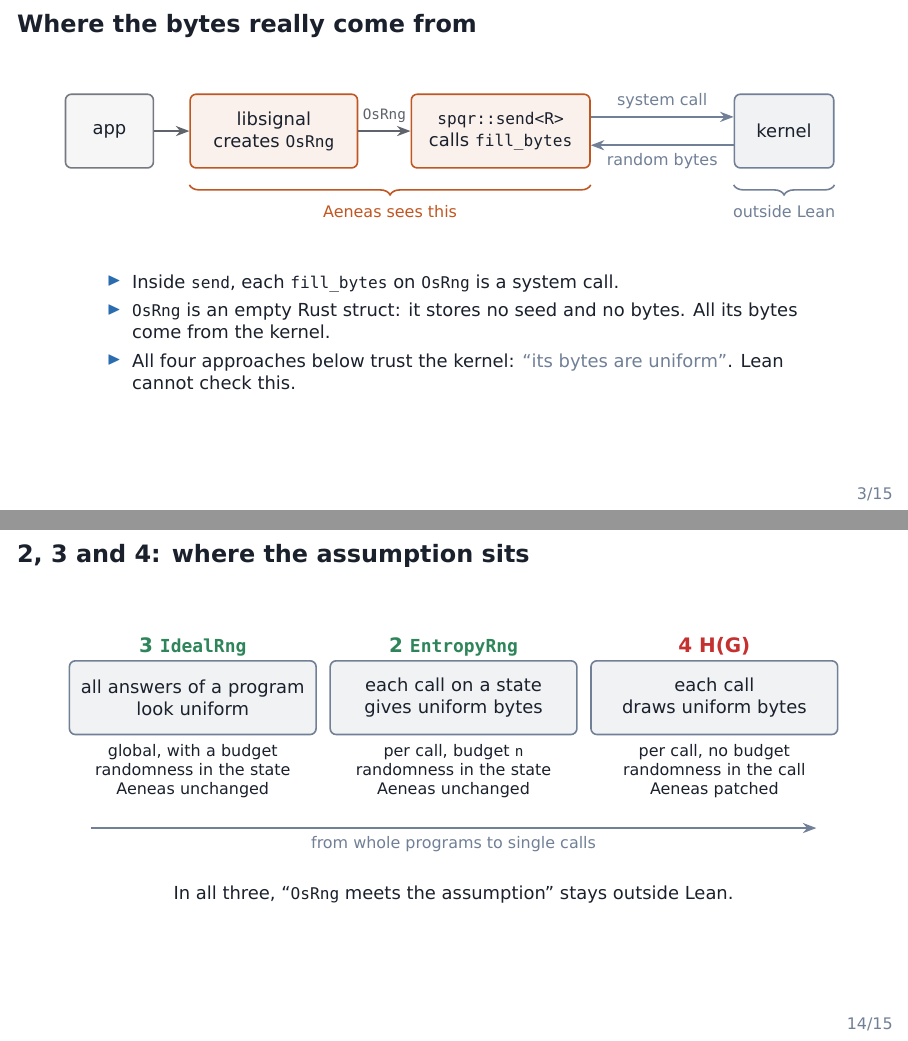
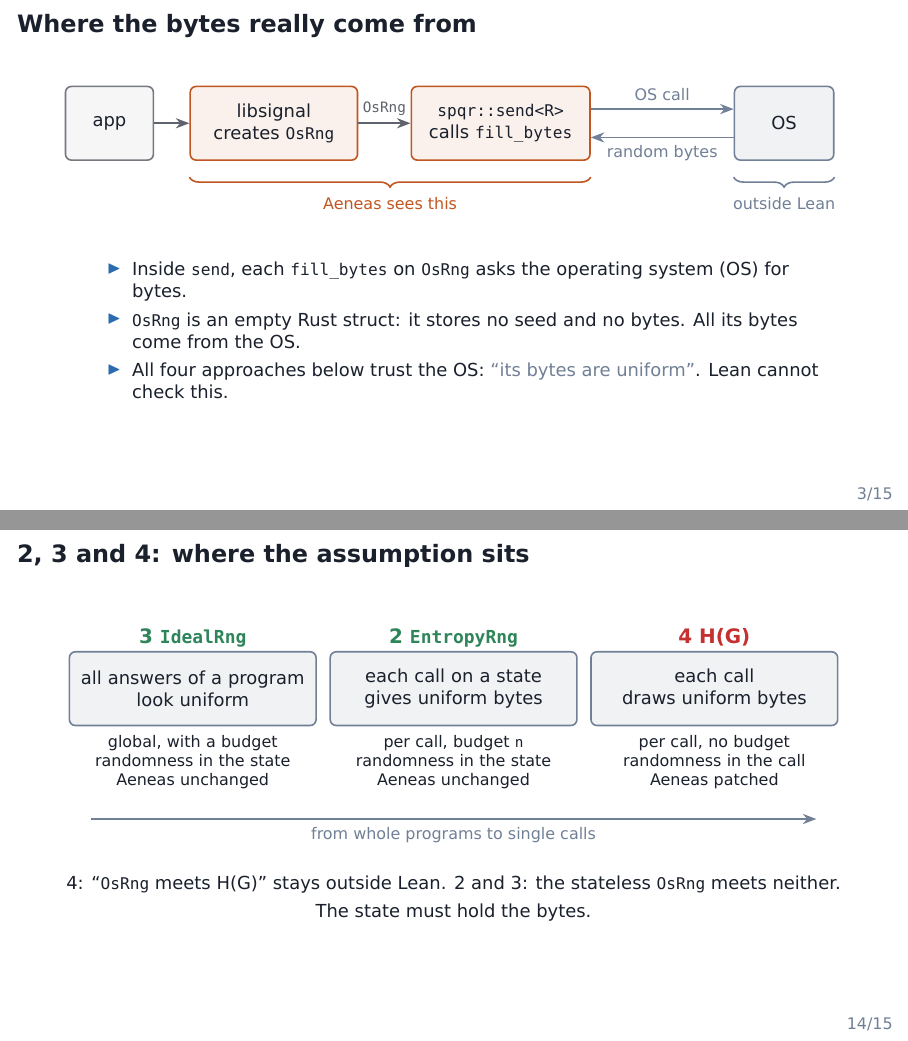
Before and after one commit to Beneficial-AI-Foundation/bridging-examples, LaTeX slides (slides/rng-alternatives/slides.tex): pages 3 and 14 of 15, joined at a grey line. The pictures show the PDF file slides/rng-alternatives/slides.pdf that the author committed with the source.

Commit message:
Say OsRng asks the OS, and that a stateless OsRng meets neither 2 nor 3
getrandom on Windows uses ProcessPrng, not a system call per fill_bytes.
IdealRng and EntropyRng need a state that holds the bytes, so a stateless
OsRng cannot meet them.

Co-Authored-By: Claude Opus 5.5 <noreply@anthropic.com>

```diff
--- a/slides/rng-alternatives/slides.tex
+++ b/slides/rng-alternatives/slides.tex
@@ -97,10 +97,10 @@
     \node[tool, text width=1.2cm, minimum height=1.3cm] (app) at (0, 0) {app};
     \node[impl, text width=2.6cm, minimum height=1.3cm] (entry) at (2.9, 0) {libsignal\\creates \code{OsRng}};
     \node[impl, text width=2.8cm, minimum height=1.3cm] (send) at (6.9, 0) {\code{spqr::send<R>}\\calls \code{fill\_bytes}};
-    \node[trust, text width=1.4cm, minimum height=1.3cm] (os) at (11.9, 0) {kernel};
+    \node[trust, text width=1.4cm, minimum height=1.3cm] (os) at (11.9, 0) {OS};
     \draw[flow] (app) -- (entry);
     \draw[flow] (entry) -- node[above, label] {\code{OsRng}} (send);
-    \draw[flow, trustc] ($(send.east)+(0,0.25)$) -- node[above, label, text=trustc] {system call} ($(os.west)+(0,0.25)$);
+    \draw[flow, trustc] ($(send.east)+(0,0.25)$) -- node[above, label, text=trustc] {OS call} ($(os.west)+(0,0.25)$);
     \draw[flow, trustc] ($(os.west)+(0,-0.25)$) -- node[below, label, text=trustc] {random bytes} ($(send.east)+(0,-0.25)$);
     \draw[decorate, decoration={brace, amplitude=5pt, mirror}, realc, thick]
       (entry.west |- 0,-0.95) -- (send.east |- 0,-0.95)
@@ -111,9 +111,9 @@
   \end{tikzpicture}
   \vfill
   \slidebullets{
-    \item Inside \code{send}, each \code{fill\_bytes} on \code{OsRng} is a system call.
-    \item \code{OsRng} is an empty Rust struct: it stores no seed and no bytes. All its bytes come from the kernel.
-    \item All four approaches below trust the kernel: \textcolor{trustc}{``its bytes are uniform''}. Lean cannot check this.}
+    \item Inside \code{send}, each \code{fill\_bytes} on \code{OsRng} asks the operating system (OS) for bytes.
+    \item \code{OsRng} is an empty Rust struct: it stores no seed and no bytes. All its bytes come from the OS.
+    \item All four approaches below trust the OS: \textcolor{trustc}{``its bytes are uniform''}. Lean cannot check this.}
   \vfill
 \end{frame}
 
@@ -396,7 +396,7 @@
     \draw[->, thick, trustc] (-6.4, -2.6) -- node[below, label, text=trustc] {from whole programs to single calls} (6.4, -2.6);
   \end{tikzpicture}
 
-  \slidenote{In all three, ``\code{OsRng} meets the assumption'' stays outside Lean.}
+  \slidenote{4: ``\code{OsRng} meets H(G)'' stays outside Lean. 2 and 3: the stateless \code{OsRng} meets neither. The state must hold the bytes.}
   \vfill
 \end{frame}
 
```
Also changed, not shown: slides/rng-alternatives/slides.pdf.
